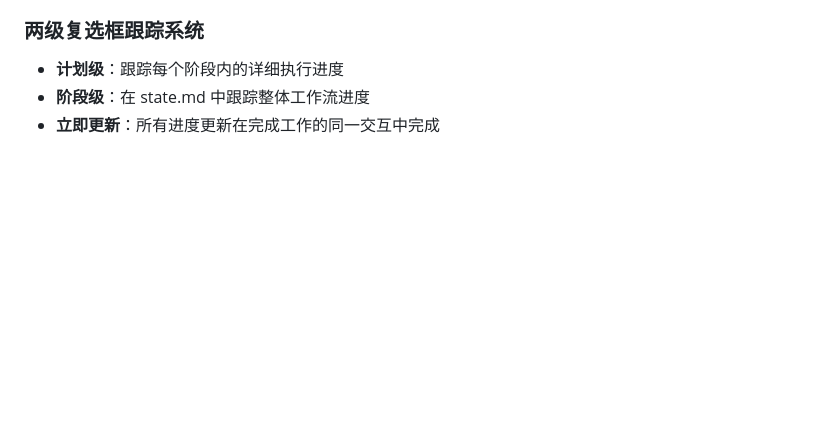
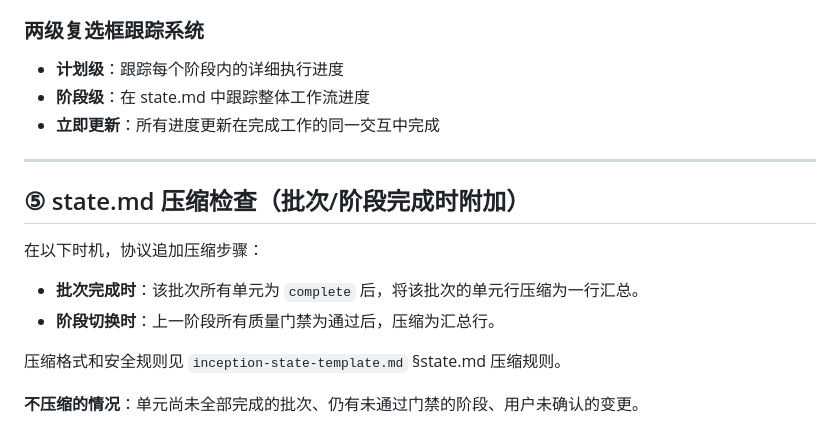
Before and after one commit to bluenesscrab/loeyae-aidlc, a Markdown page: steering/common-step-completion-protocol.md, the part around the change. Drawn GitHub-style; blank space fills up the shorter version.

```diff
--- a/steering/common-step-completion-protocol.md
+++ b/steering/common-step-completion-protocol.md
@@ -93,3 +93,17 @@
 - **计划级**：跟踪每个阶段内的详细执行进度
 - **阶段级**：在 state.md 中跟踪整体工作流进度
 - **立即更新**：所有进度更新在完成工作的同一交互中完成
+
+
+---
+
+## ⑤ state.md 压缩检查（批次/阶段完成时附加）
+
+在以下时机，协议追加压缩步骤：
+
+- **批次完成时**：该批次所有单元为 `complete` 后，将该批次的单元行压缩为一行汇总。
+- **阶段切换时**：上一阶段所有质量门禁为通过后，压缩为汇总行。
+
+压缩格式和安全规则见 `inception-state-template.md` §state.md 压缩规则。
+
+**不压缩的情况**：单元尚未全部完成的批次、仍有未通过门禁的阶段、用户未确认的变更。
```
Also changed, not shown: steering/core-workflow.md (+1 -0 lines), steering/inception-state-template.md (+51 -0 lines).
